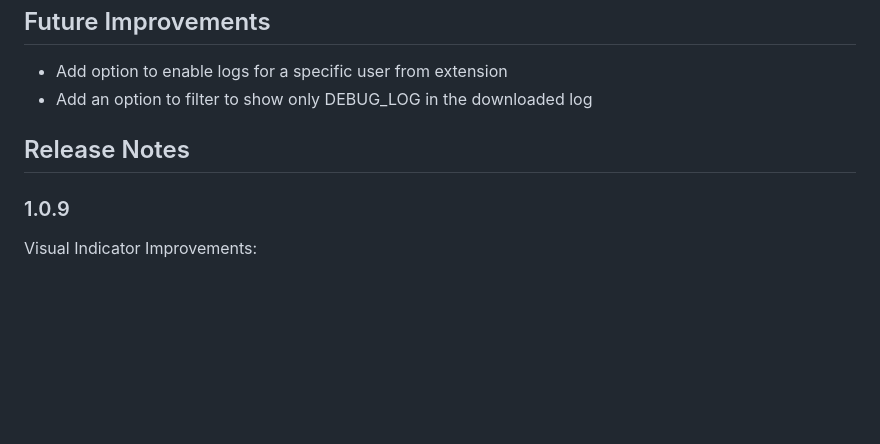
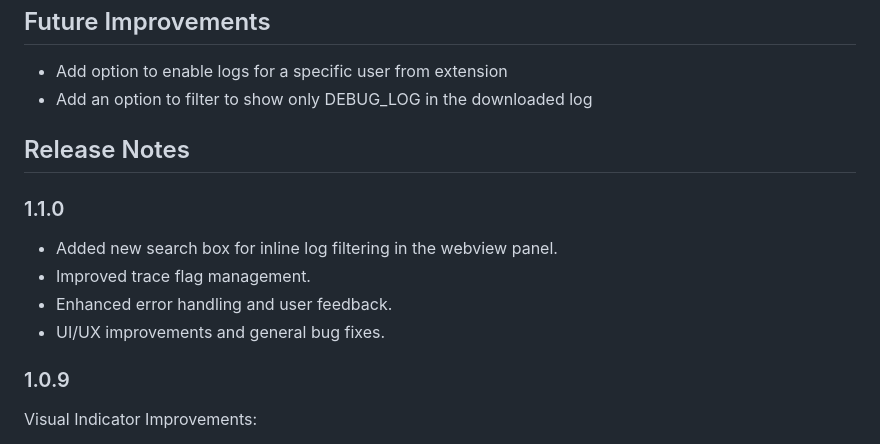
Before and after one commit to agiilz/salesforce-ag-log-viewer, a Markdown page: README.md, the part around the change. Rendered like a GitHub page; blank space fills up the shorter version.

Commit message:
update readme 1.1

```diff
--- a/README.md
+++ b/README.md
@@ -63,6 +63,12 @@ This extension contributes the following settings:
 
 ## Release Notes
 
+### 1.1.0
+* Added new search box for inline log filtering in the webview panel.
+* Improved trace flag management.
+* Enhanced error handling and user feedback.
+* UI/UX improvements and general bug fixes.
+
 ### 1.0.9
 
 Visual Indicator Improvements:
```
